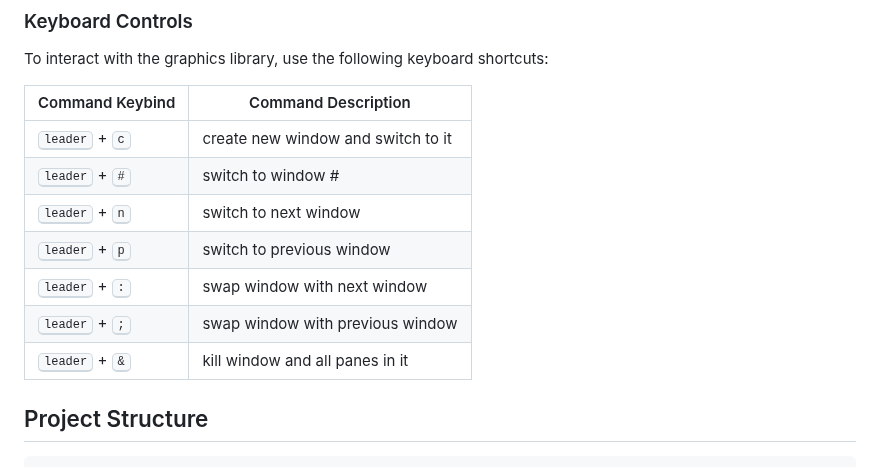
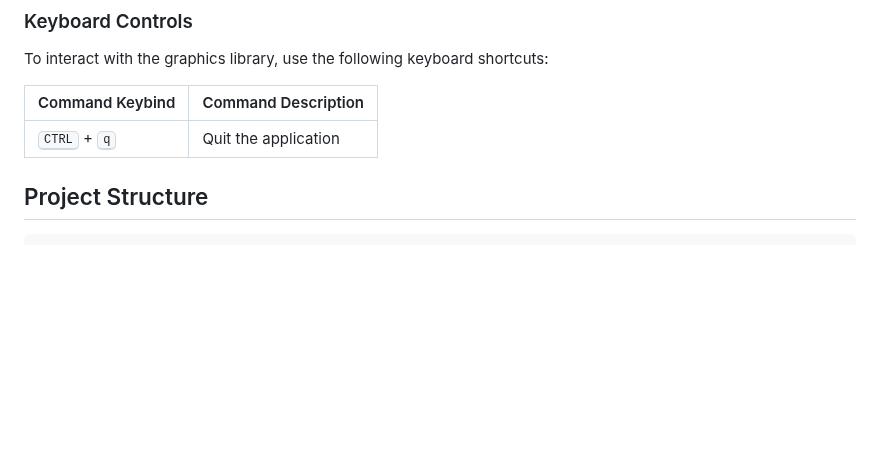
Before and after one commit to Kaweees/kiwiGL, a Markdown page: README.md, the part around the change. GitHub-like rendering; blank space fills up the shorter version.

```diff
--- a/README.md
+++ b/README.md
@@ -95,15 +95,8 @@ To interact with the graphics library, use the following keyboard shortcuts:
 
 | Command Keybind | Command Description |
 | --------------- | ------------------- |
-| <kbd>leader</kbd> + <kbd>c</kbd> | create new window and switch to it |
-| <kbd>leader</kbd> + <kbd>#</kbd> | switch to window # |
-| <kbd>leader</kbd> + <kbd>n</kbd> | switch to next window |
-| <kbd>leader</kbd> + <kbd>p</kbd> | switch to previous window |
-| <kbd>leader</kbd> + <kbd>:</kbd> | swap window with next window |
-| <kbd>leader</kbd> + <kbd>;</kbd> | swap window with previous window |
-| <kbd>leader</kbd> + <kbd>&</kbd> | kill window and all panes in it |
+| <kbd>CTRL</kbd> + <kbd>q</kbd> | Quit the application |
 
-<!-- Normal | `<leader>` + `p` + `v` | Execute `:PackerSync` |
 
 <!-- PROJECT FILE STRUCTURE -->
 ## Project Structure
```
